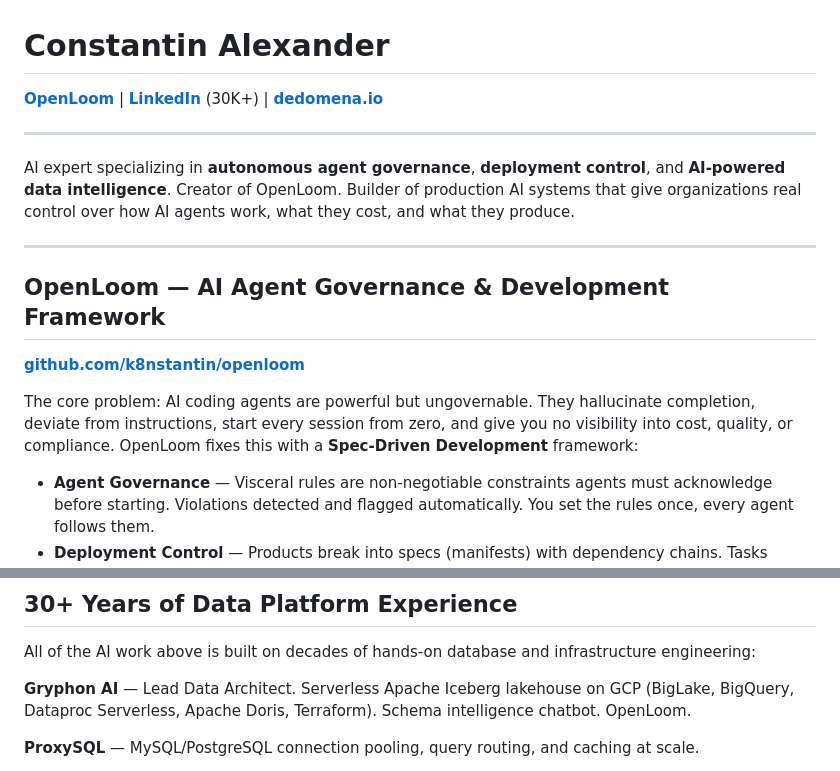
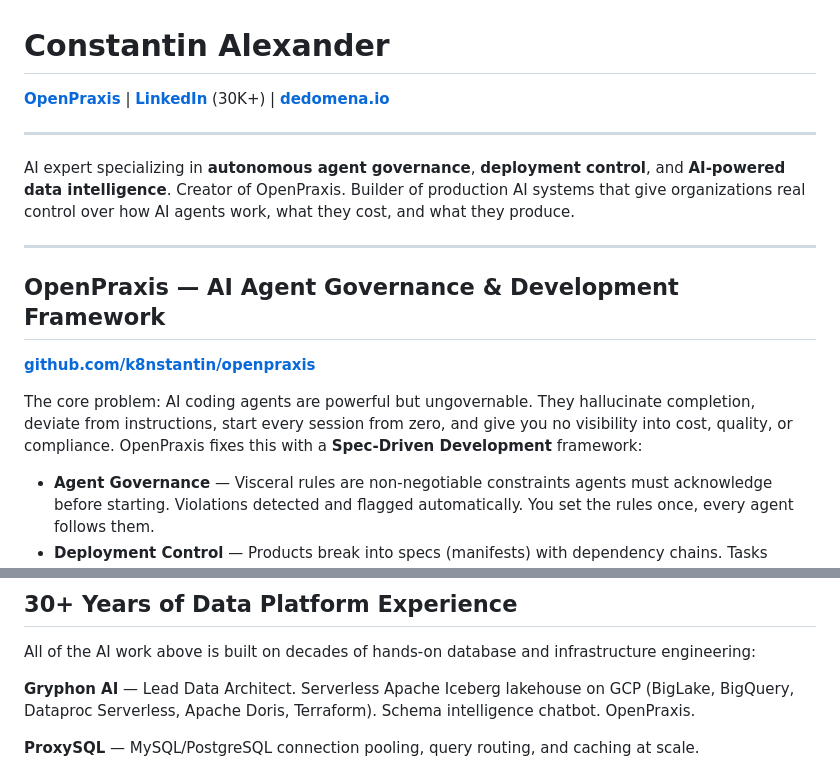
Before and after one commit to k8nstantin/k8nstantin, a Markdown page: README.md, 2 parts joined by grey strips. Rendered like a GitHub page.

Commit message:
Rename OpenLoom to OpenPraxis

```diff
--- a/README.md
+++ b/README.md
@@ -1,18 +1,18 @@
 # Constantin Alexander
 
-**[OpenLoom](https://github.com/k8nstantin/openloom)** | **[LinkedIn](https://www.linkedin.com/in/constantin-alexander/)** (30K+) | **[dedomena.io](https://dedomena.io)**
+**[OpenPraxis](https://github.com/k8nstantin/openpraxis)** | **[LinkedIn](https://www.linkedin.com/in/constantin-alexander/)** (30K+) | **[dedomena.io](https://dedomena.io)**
 
 ---
 
-AI expert specializing in **autonomous agent governance**, **deployment control**, and **AI-powered data intelligence**. Creator of OpenLoom. Builder of production AI systems that give organizations real control over how AI agents work, what they cost, and what they produce.
+AI expert specializing in **autonomous agent governance**, **deployment control**, and **AI-powered data intelligence**. Creator of OpenPraxis. Builder of production AI systems that give organizations real control over how AI agents work, what they cost, and what they produce.
 
 ---
 
-## OpenLoom — AI Agent Governance & Development Framework
+## OpenPraxis — AI Agent Governance & Development Framework
 
-**[github.com/k8nstantin/openloom](https://github.com/k8nstantin/openloom)**
+**[github.com/k8nstantin/openpraxis](https://github.com/k8nstantin/openpraxis)**
 
-The core problem: AI coding agents are powerful but ungovernable. They hallucinate completion, deviate from instructions, start every session from zero, and give you no visibility into cost, quality, or compliance. OpenLoom fixes this with a **Spec-Driven Development** framework:
+The core problem: AI coding agents are powerful but ungovernable. They hallucinate completion, deviate from instructions, start every session from zero, and give you no visibility into cost, quality, or compliance. OpenPraxis fixes this with a **Spec-Driven Development** framework:
 
 - **Agent Governance** — Visceral rules are non-negotiable constraints agents must acknowledge before starting. Violations detected and flagged automatically. You set the rules once, every agent follows them.
 - **Deployment Control** — Products break into specs (manifests) with dependency chains. Tasks execute sequentially. Agents spawn autonomously into their own branches, commit, push, PR.
@@ -40,7 +40,7 @@ The full pipeline — parsing, AI summarization, embedding, knowledge graph, cat
 
 All of the AI work above is built on decades of hands-on database and infrastructure engineering:
 
-**Gryphon AI** — Lead Data Architect. Serverless Apache Iceberg lakehouse on GCP (BigLake, BigQuery, Dataproc Serverless, Apache Doris, Terraform). Schema intelligence chatbot. OpenLoom.
+**Gryphon AI** — Lead Data Architect. Serverless Apache Iceberg lakehouse on GCP (BigLake, BigQuery, Dataproc Serverless, Apache Doris, Terraform). Schema intelligence chatbot. OpenPraxis.
 
 **ProxySQL** — MySQL/PostgreSQL connection pooling, query routing, and caching at scale.
 
```
